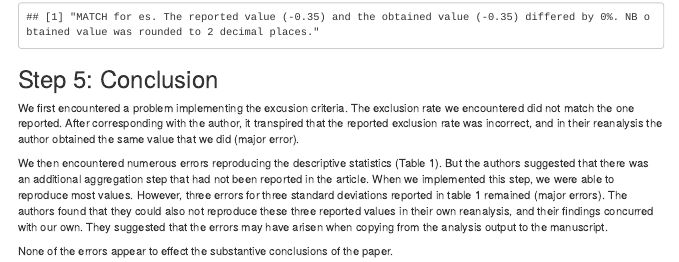
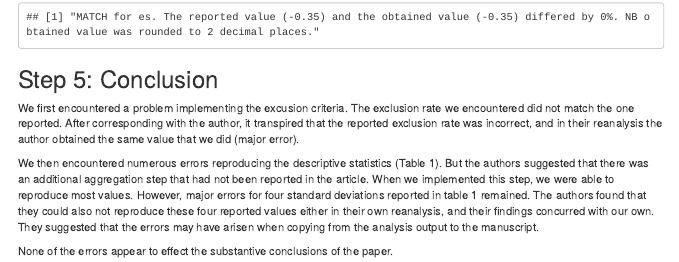
Before and after one commit to CognitionOpenDataProject/set_rggwx, an R Markdown document (finalReport.Rmd): the page in a window 1100 px wide, from 9990 px down. The pictures show the output file finalReport.html that the author committed with the source, opened offline; menus at the side of the page are left out.

Commit message:
minor adjustment to error reporting in conclusion

```diff
--- a/finalReport.Rmd
+++ b/finalReport.Rmd
@@ -314,7 +314,7 @@ reportObject <- compareValues2(reportedValue = "-0.35", obtainedValue = -d, valu
 
 We first encountered a problem implementing the excusion criteria. The exclusion rate we encountered did not match the one reported. After corresponding with the author, it transpired that the reported exclusion rate was incorrect, and in their reanalysis the author obtained the same value that we did (major error).
 
-We then encountered numerous errors reproducing the descriptive statistics (Table 1). But the authors suggested that there was an additional aggregation step that had not been reported in the article. When we implemented this step, we were able to reproduce most values. However, three errors for three standard deviations reported in table 1 remained (major errors). The authors found that they could also not reproduce these three reported values in their own reanalysis, and their findings concurred with our own. They suggested that the errors may have arisen when copying from the analysis output to the manuscript.
+We then encountered numerous errors reproducing the descriptive statistics (Table 1). But the authors suggested that there was an additional aggregation step that had not been reported in the article. When we implemented this step, we were able to reproduce most values. However, major errors for four standard deviations reported in table 1 remained. The authors found that they could also not reproduce these four reported values either in their own reanalysis, and their findings concurred with our own. They suggested that the errors may have arisen when copying from the analysis output to the manuscript.
 
 None of the errors appear to effect the substantive conclusions of the paper.
 
```
Also changed, not shown: finalReport.html.
